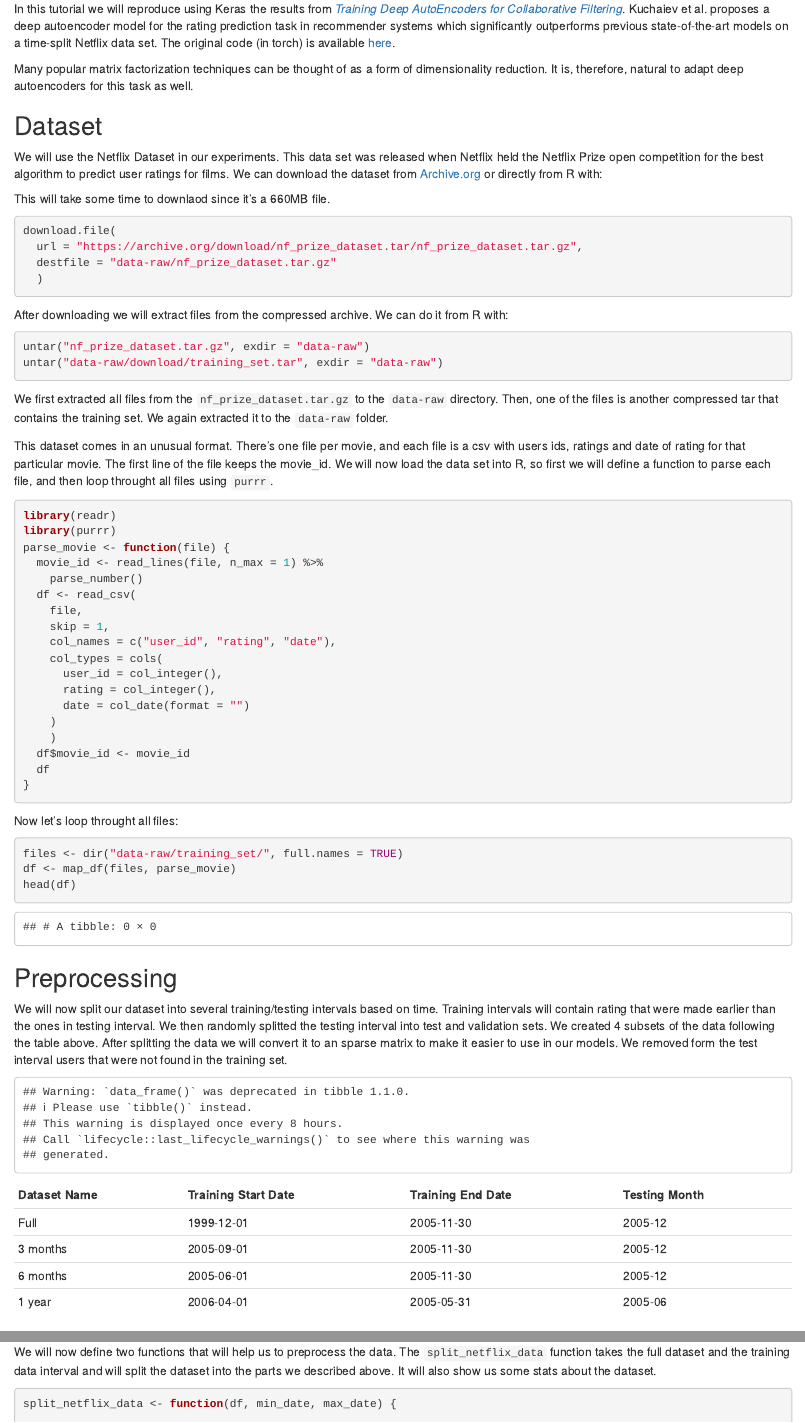
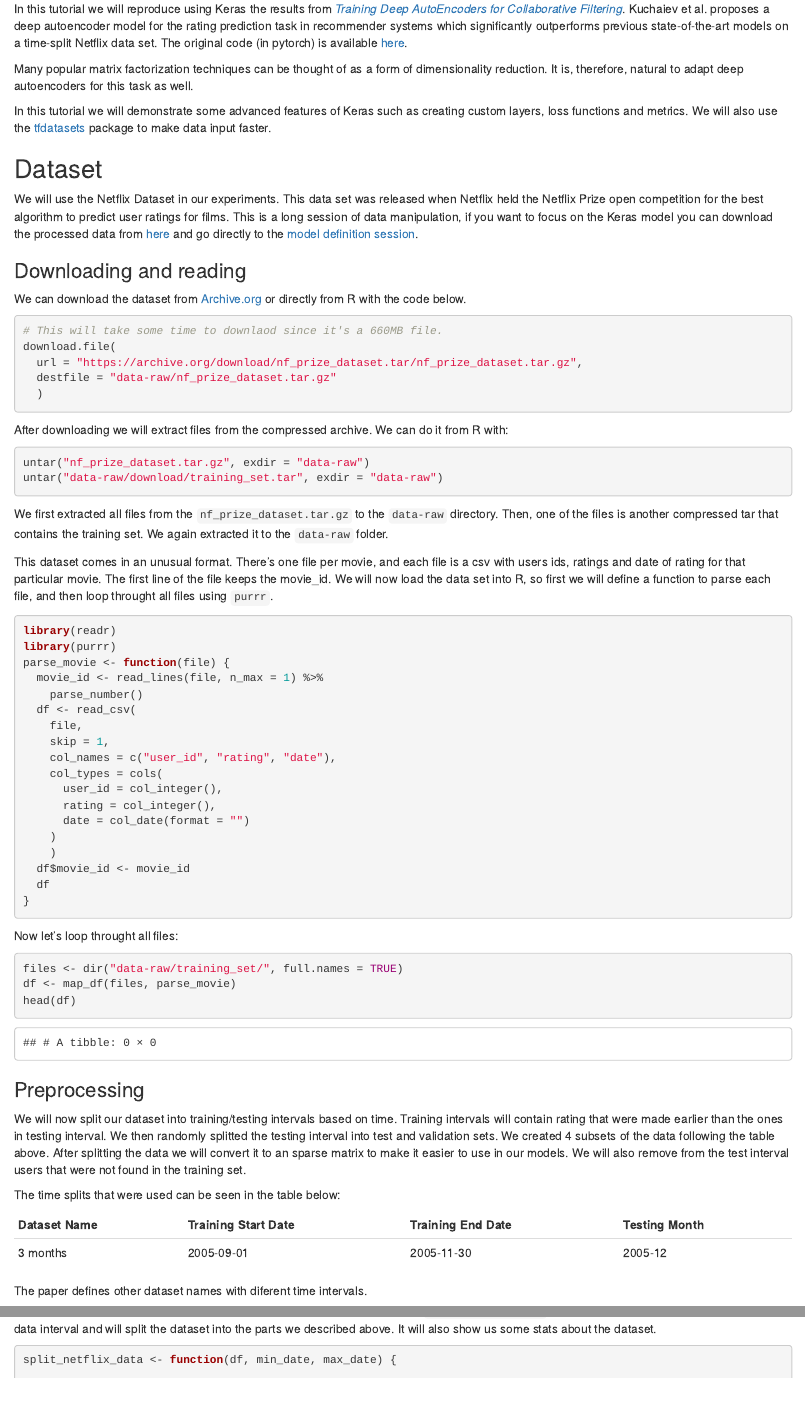
Before and after one commit to dfalbel/deep-autoencoder-netflix, an R Markdown document (report.Rmd): the page in a window 1100 px wide, from 70 px down, and a second part further down, joined at a grey line. Rendered offline with R 4.5, knitr and Pandoc, with nearby package versions; some code elsewhere in the file could not run offline; common packages that the code uses without loading them are loaded.

Commit message:
more writing to the report

````diff
--- a/report.Rmd
+++ b/report.Rmd
@@ -3,24 +3,29 @@ title: "Deep Autoencoders for Collaborative Filtering"
 output: html_document
 ---
 
-In this tutorial we will reproduce using Keras the results from [*Training Deep AutoEncoders for Collaborative Filtering*](https://arxiv.org/abs/1708.01715). Kuchaiev et al. proposes a deep autoencoder model
-for the rating prediction task in recommender systems which significantly outperforms previous
-state-of-the-art models on a time-split Netflix data set. The original code (in torch) is available [here](https://github.com/NVIDIA/DeepRecommender).
-
-Many popular matrix factorization techniques can be thought of as a form of dimensionality reduction. It is, therefore, natural to adapt deep autoencoders for this task as well.
-
 ```{r setup, include=FALSE}
 knitr::opts_chunk$set(echo = TRUE)
 ```
 
+In this tutorial we will reproduce using Keras the results from [*Training Deep AutoEncoders for Collaborative Filtering*](https://arxiv.org/abs/1708.01715). Kuchaiev et al. proposes a deep autoencoder model
+for the rating prediction task in recommender systems which significantly outperforms previous
+state-of-the-art models on a time-split Netflix data set. The original code (in pytorch) is available [here](https://github.com/NVIDIA/DeepRecommender).
+
+Many popular matrix factorization techniques can be thought of as a form of dimensionality reduction. It is, therefore, natural to adapt deep autoencoders for this task as well.
+
+In this tutorial we will demonstrate some advanced features of Keras such as creating custom layers, loss functions and metrics. We will also use the [tfdatasets](https://github.com/rstudio/tfdatasets) package to make data input faster.
+
 ## Dataset
 
 We will use the Netflix Dataset in our experiments. This data set was released when Netflix held the
-Netflix Prize open competition for the best algorithm to predict user ratings for films. We can download the dataset from [Archive.org](https://archive.org/download/nf_prize_dataset.tar) or directly from R with:
+Netflix Prize open competition for the best algorithm to predict user ratings for films. This is a long session of data manipulation, if you want to focus on the Keras model you can download the processed data from [here]() and go directly to the [model definition session]().
 
-This will take some time to downlaod since it's a 660MB file.
+### Downloading and reading
+
+We can download the dataset from [Archive.org](https://archive.org/download/nf_prize_dataset.tar) or directly from R with the code below.
 
 ```{r, eval = FALSE}
+# This will take some time to downlaod since it's a 660MB file.
 download.file(
   url = "https://archive.org/download/nf_prize_dataset.tar/nf_prize_dataset.tar.gz",
   destfile = "data-raw/nf_prize_dataset.tar.gz"
@@ -67,18 +72,17 @@ df <- map_df(files, parse_movie)
 head(df)
 ```
 
-## Preprocessing
+### Preprocessing
 
-We will now split our dataset into several training/testing intervals based on time. Training intervals will contain rating that were made earlier than the ones in testing interval. We then randomly splitted the testing interval into test and validation sets. We created 4 subsets of the data following the table above. After splitting the data we will convert it to an sparse matrix to make it easier to use in our models. We removed form the test interval users that were not found in the training set.
+We will now split our dataset into training/testing intervals based on time. Training intervals will contain rating that were made earlier than the ones in testing interval. We then randomly splitted the testing interval into test and validation sets. We created 4 subsets of the data following the table above. After splitting the data we will convert it to an sparse matrix to make it easier to use in our models. We will also remove from the test interval users that were not found in the training set.
 
-```{r, echo = FALSE}
-knitr::kable(dplyr::data_frame(
-  `Dataset Name` = c("Full", "3 months", "6 months", "1 year"),
-  `Training Start Date` = c('1999-12-01', '2005-09-01', '2005-06-01', '2006-04-01'),
-  `Training End Date` = c("2005-11-30", "2005-11-30", "2005-11-30", "2005-05-31"),
-  `Testing Month` = c("2005-12", "2005-12", "2005-12", "2005-06")
-))
-```
+The time splits that were used can be seen in the table below:
+
+|Dataset Name |Training Start Date |Training End Date |Testing Month |
+|:------------|:-------------------|:-----------------|:-------------|
+|3 months     |2005-09-01          |2005-11-30        |2005-12       |
+
+The paper defines other dataset names with diferent time intervals.
 
 We will now define two functions that will help us to preprocess the data. The `split_netflix_data` function takes the full dataset and the training data interval and will split the dataset into the parts we described above. It will also show us some stats about the dataset.
 
````
Also changed, not shown: report.Rmd (20 more changed lines).
